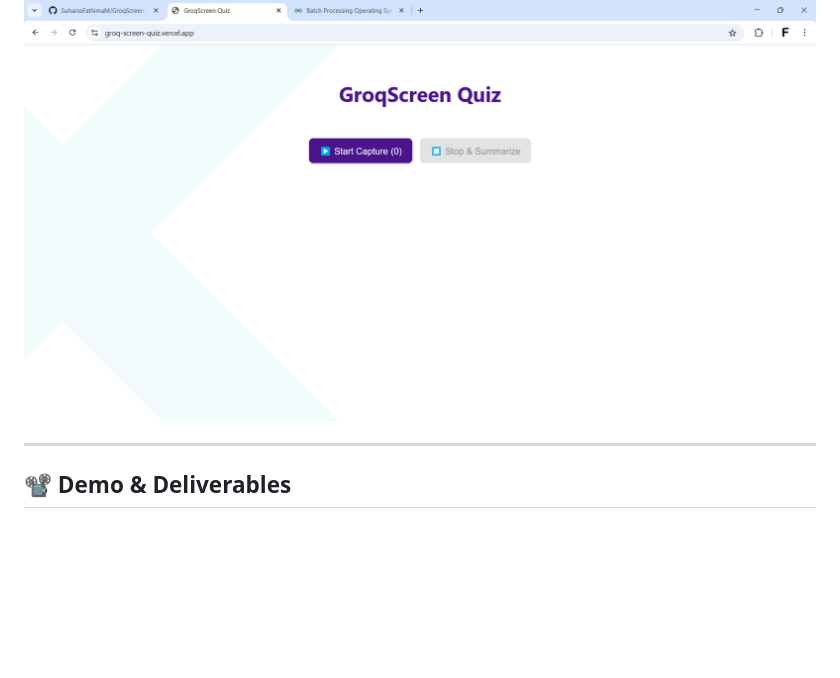
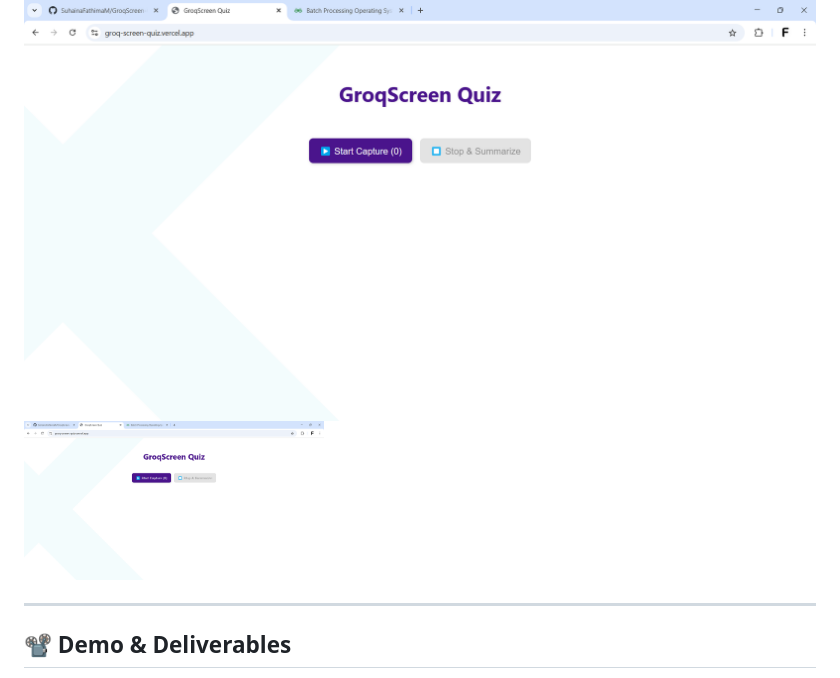
Before and after one commit to SuhainaFathimaM/GroqScreen-Quiz, a Markdown page: README.md, the part around the change. Rendered like a GitHub page; blank space fills up the shorter version.

```diff
--- a/README.md
+++ b/README.md
@@ -62,7 +62,7 @@ GroqScreen Quiz is a creative and interactive multimodal application powered by
 
 Add images, GIFs, or screenshots if helpful!
 ![images/Screenshot 2025-04-24 174836.png](https://github.com/SuhainaFathimaM/GroqScreen-Quiz/blob/361a597ec52abe938eba27b454f622542a0fefc1/images/Screenshot%202025-04-24%20174836.png)
-
+<img src="https://github.com/SuhainaFathimaM/GroqScreen-Quiz/blob/361a597ec52abe938eba27b454f622542a0fefc1/images/Screenshot%202025-04-24%20174836.png" width="300" />
 
 ---
 
```
